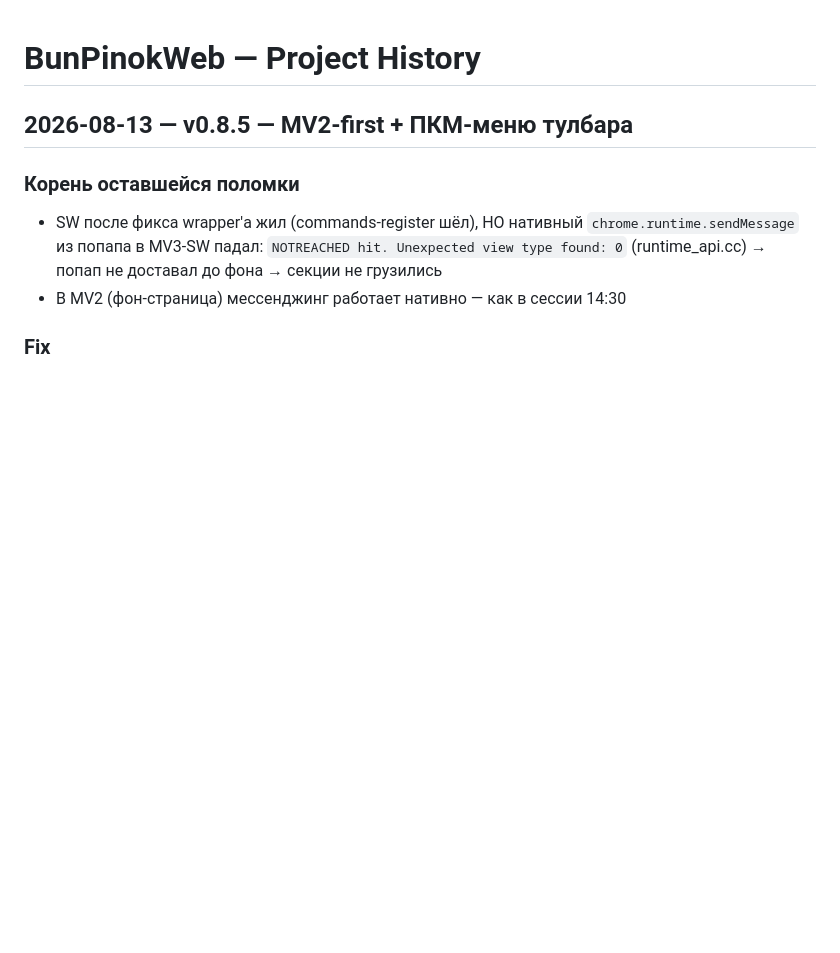
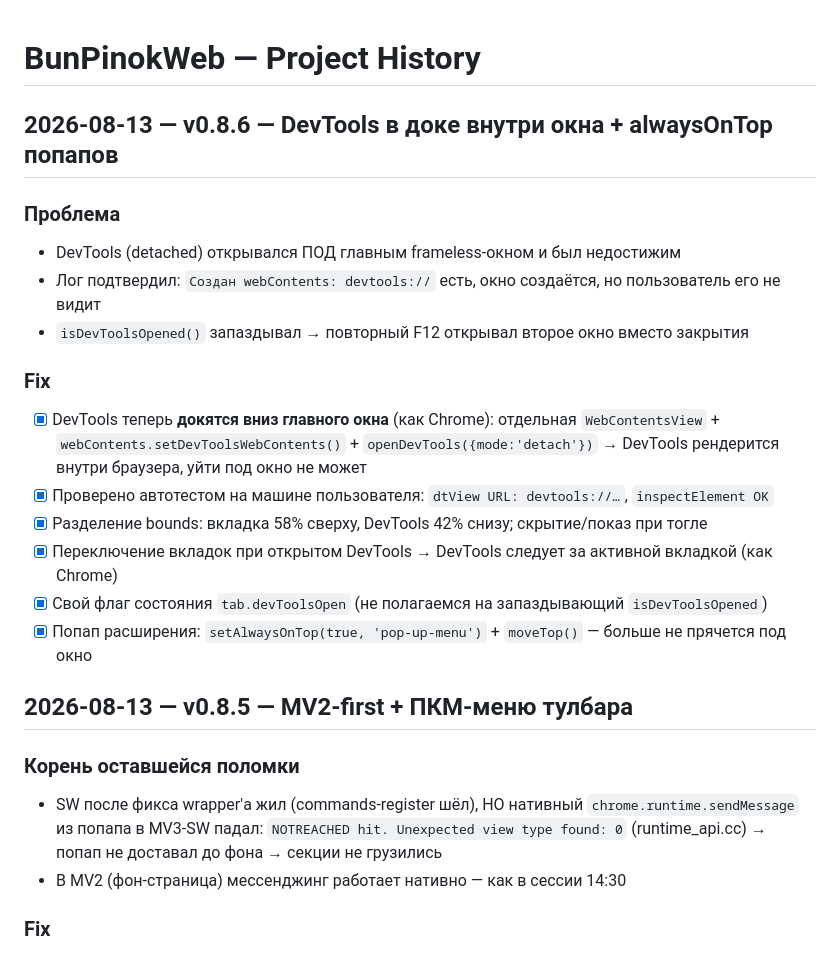
Before and after one commit to pinokio240/BunPinokWeb, a Markdown page: history.md, the part around the change. Drawn GitHub-style; blank space fills up the shorter version.

Commit message:
docs: record docked DevTools and popup alwaysOnTop

```diff
--- a/history.md
+++ b/history.md
@@ -1,4 +1,19 @@
 # BunPinokWeb — Project History
+
+## 2026-08-13 — v0.8.6 — DevTools в доке внутри окна + alwaysOnTop попапов
+
+### Проблема
+- DevTools (detached) открывался ПОД главным frameless-окном и был недостижим
+- Лог подтвердил: `Создан webContents: devtools://` есть, окно создаётся, но пользователь его не видит
+- `isDevToolsOpened()` запаздывал → повторный F12 открывал второе окно вместо закрытия
+
+### Fix
+- [x] DevTools теперь **докятся вниз главного окна** (как Chrome): отдельная `WebContentsView` + `webContents.setDevToolsWebContents()` + `openDevTools({mode:'detach'})` → DevTools рендерится внутри браузера, уйти под окно не может
+- [x] Проверено автотестом на машине пользователя: `dtView URL: devtools://…`, `inspectElement OK`
+- [x] Разделение bounds: вкладка 58% сверху, DevTools 42% снизу; скрытие/показ при тогле
+- [x] Переключение вкладок при открытом DevTools → DevTools следует за активной вкладкой (как Chrome)
+- [x] Свой флаг состояния `tab.devToolsOpen` (не полагаемся на запаздывающий `isDevToolsOpened`)
+- [x] Попап расширения: `setAlwaysOnTop(true, 'pop-up-menu')` + `moveTop()` — больше не прячется под окно
 
 ## 2026-08-13 — v0.8.5 — MV2-first + ПКМ-меню тулбара
 
```
